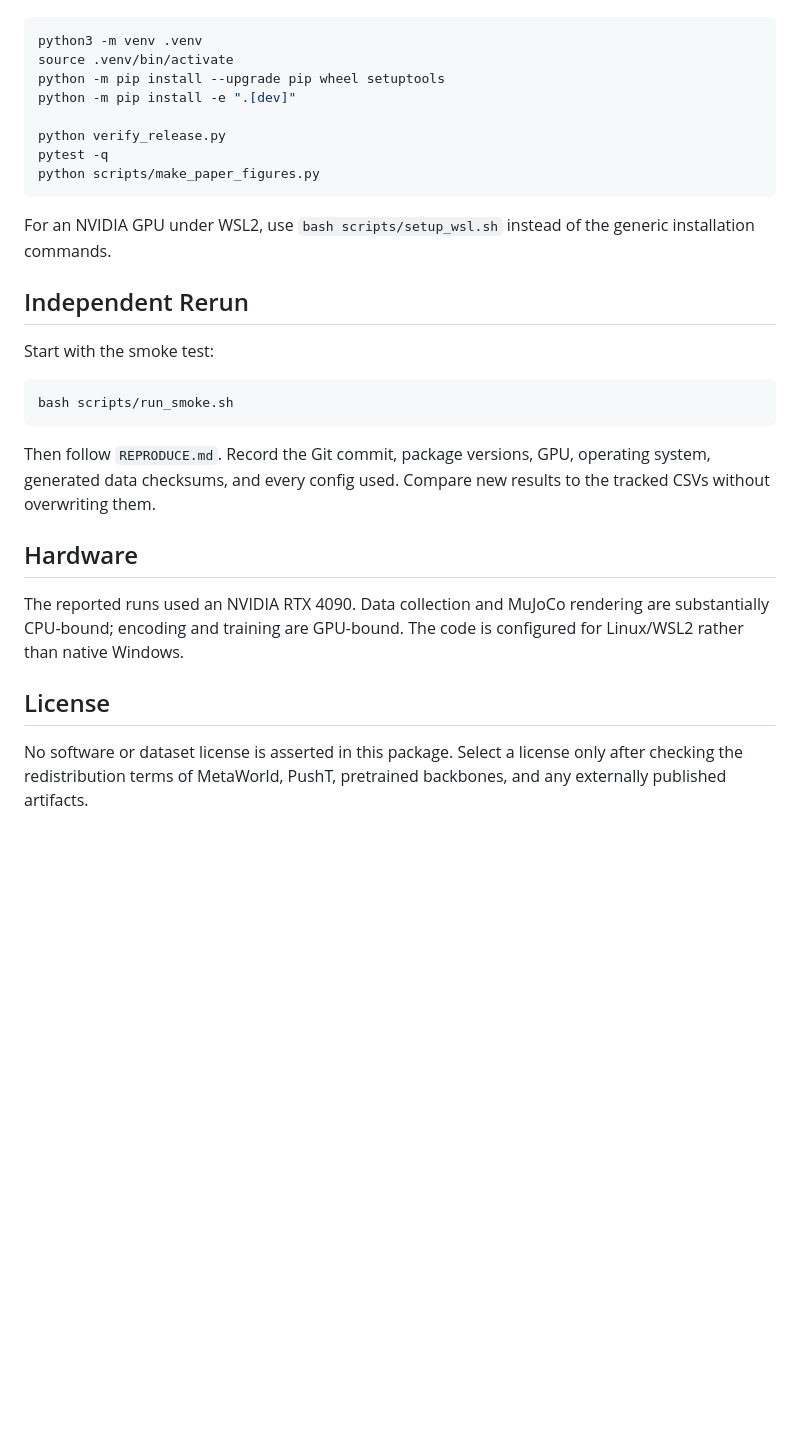
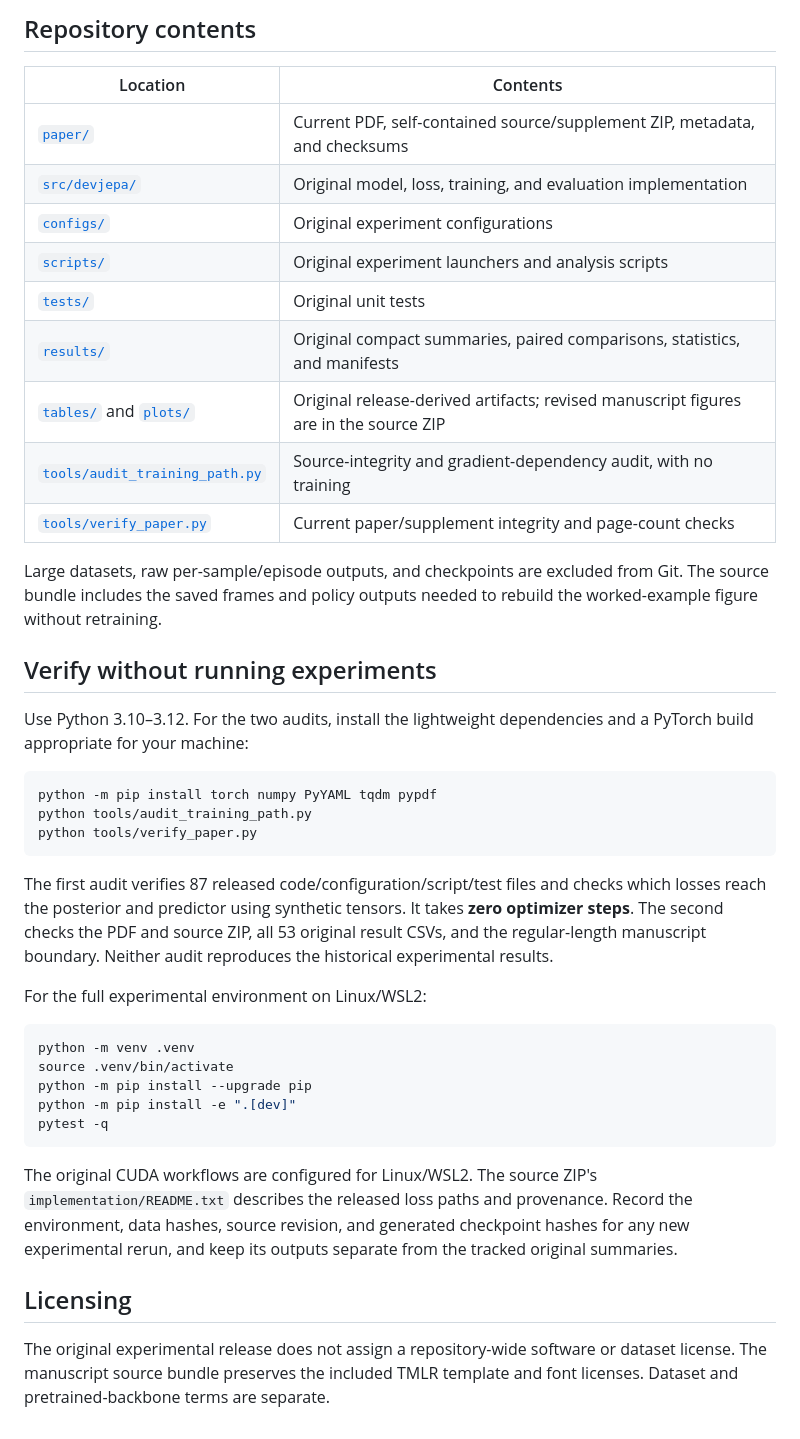
Before and after one commit to Shdakudow/Decision-Equivalent-VJEPA-for-Action-Relevant-World-Models, a Markdown page: README.md, the part around one of its changes. Rendered like a GitHub page; blank space fills up the shorter version.

````diff
--- a/README.md
+++ b/README.md
@@ -43,38 +58,56 @@ Use Linux or WSL2 with Python 3.10-3.12.
+## Repository contents
+
+| Location | Contents |
+| --- | --- |
+| [`paper/`](paper/) | Current PDF, self-contained source/supplement ZIP, metadata, and checksums |
+| [`src/devjepa/`](src/devjepa/) | Original model, loss, training, and evaluation implementation |
+| [`configs/`](configs/) | Original experiment configurations |
+| [`scripts/`](scripts/) | Original experiment launchers and analysis scripts |
+| [`tests/`](tests/) | Original unit tests |
+| [`results/`](results/) | Original compact summaries, paired comparisons, statistics, and manifests |
+| [`tables/`](tables/) and [`plots/`](plots/) | Original release-derived artifacts; revised manuscript figures are in the source ZIP |
+| [`tools/audit_training_path.py`](tools/audit_training_path.py) | Source-integrity and gradient-dependency audit, with no training |
+| [`tools/verify_paper.py`](tools/verify_paper.py) | Current paper/supplement integrity and page-count checks |
+
+Large datasets, raw per-sample/episode outputs, and checkpoints are excluded
+from Git. The source bundle includes the saved frames and policy outputs
+needed to rebuild the worked-example figure without retraining.
+
+## Verify without running experiments
+
+Use Python 3.10–3.12. For the two audits, install the lightweight dependencies
+and a PyTorch build appropriate for your machine:
 
 ```bash
-python3 -m venv .venv
-source .venv/bin/activate
-python -m pip install --upgrade pip wheel setuptools
-python -m pip install -e ".[dev]"
-
-python verify_release.py
-pytest -q
-python scripts/make_paper_figures.py
+python -m pip install torch numpy PyYAML tqdm pypdf
+python tools/audit_training_path.py
+python tools/verify_paper.py
 ```
 
-For an NVIDIA GPU under WSL2, use `bash scripts/setup_wsl.sh` instead of the
-generic installation commands.
+The first audit verifies 87 released code/configuration/script/test files and
+checks which losses reach the posterior and predictor using synthetic tensors.
+It takes **zero optimizer steps**. The second checks the PDF and source ZIP,
+all 53 original result CSVs, and the regular-length manuscript boundary.
+Neither audit reproduces the historical experimental results.
 
-## Independent Rerun
-
-Start with the smoke test:
+For the full experimental environment on Linux/WSL2:
 
 ```bash
-bash scripts/run_smoke.sh
+python -m venv .venv
+source .venv/bin/activate
+python -m pip install --upgrade pip
+python -m pip install -e ".[dev]"
+pytest -q
 ```
 
-Then follow `REPRODUCE.md`. Record the Git commit, package versions, GPU,
-operating system, generated data checksums, and every config used. Compare new
-results to the tracked CSVs without overwriting them.
+The original CUDA workflows are configured for Linux/WSL2. The source ZIP's
+`implementation/README.txt` describes the released loss paths and provenance.
+Record the environment, data hashes, source revision, and generated checkpoint
+hashes for any new experimental rerun, and keep its outputs separate from the
+tracked original summaries.
 
-## Hardware
+## Licensing
 
-The reported runs used an NVIDIA RTX 4090. Data collection and MuJoCo rendering
-are substantially CPU-bound; encoding and training are GPU-bound. The code is
-configured for Linux/WSL2 rather than native Windows.
-
-## License
-
-No software or dataset license is asserted in this package. Select a license
-only after checking the redistribution terms of MetaWorld, PushT, pretrained
-backbones, and any externally published artifacts.
+The original experimental release does not assign a repository-wide software
+or dataset license. The manuscript source bundle preserves the included TMLR
+template and font licenses. Dataset and pretrained-backbone terms are separate.
````
Also changed, not shown: other parts of README.md (+47 -32 lines), paper/README.md (added, +61 -0 lines), paper/pusht_example.png (added), 8 other files.
